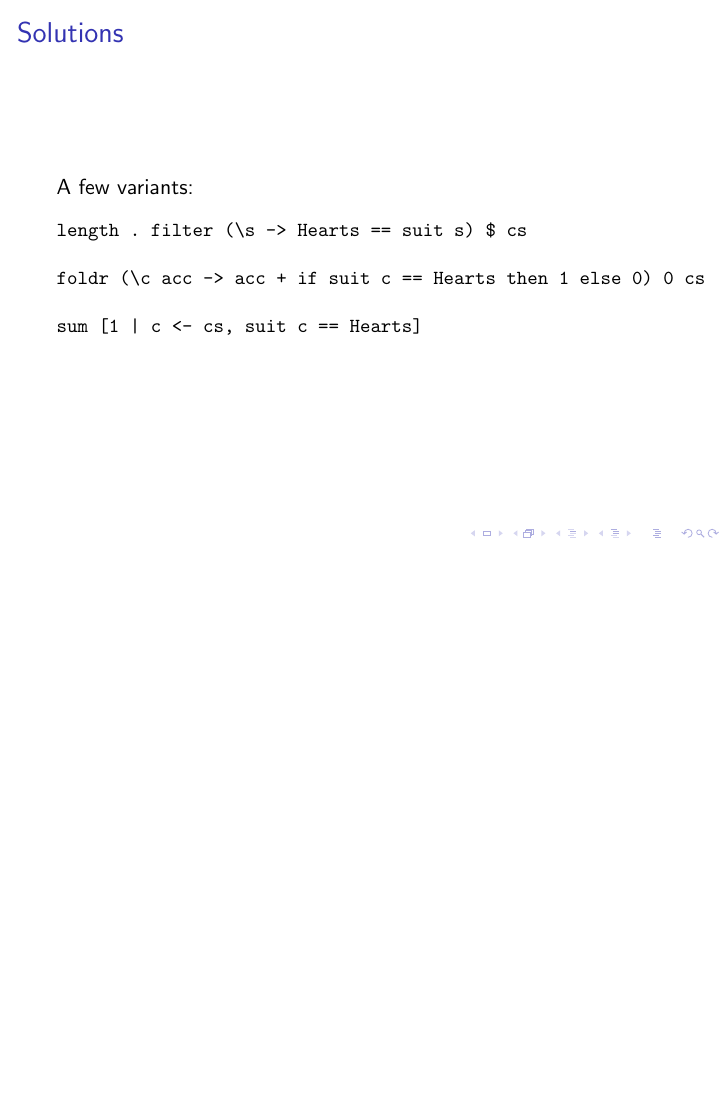
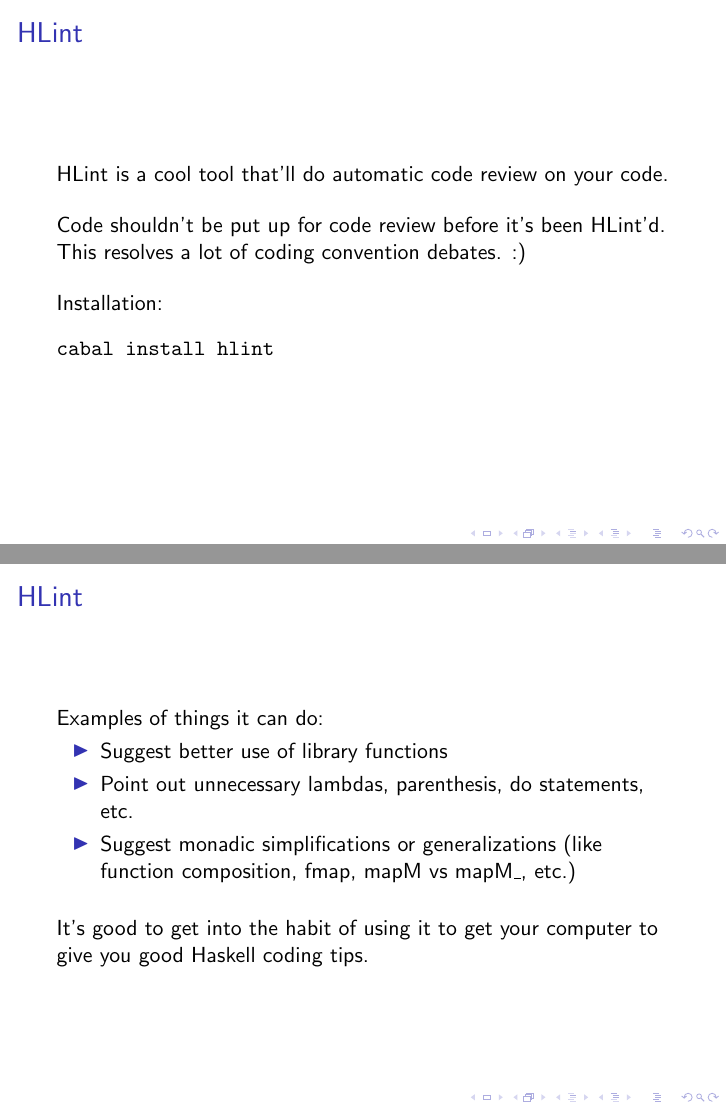
Before and after one commit to nurpax/haskell-dojo, LaTeX slides (dojo2.1_slides.tex): page 12 of 12 before the commit and pages 13 and 14 of 15 after it, the two joined at a grey line, the shorter picture padded with empty space. Compiled offline with pdfLaTeX.

Commit message:
add hlint tip

```diff
--- a/dojo2.1_slides.tex
+++ b/dojo2.1_slides.tex
@@ -242,4 +242,54 @@
 \end{frame}
 %-----------------------------------------------------------------
 
+%-----------------------------------------------------------------
+\begin{frame}[fragile]
+\frametitle{HLint}
+
+HLint is a cool tool that'll do automatic code review on your code.
+
+\bigskip
+Code shouldn't be put up for code review before it's been HLint'd.
+This resolves a lot of coding convention debates. :)
+
+\bigskip
+Installation:
+\begin{verbatim}
+cabal install hlint
+\end{verbatim}
+
+\end{frame}
+%-----------------------------------------------------------------
+
+
+%-----------------------------------------------------------------
+\begin{frame}[fragile]
+\frametitle{HLint}
+
+Examples of things it can do:
+
+\begin{itemize}
+  \item Suggest better use of library functions
+  \item Point out unnecessary lambdas, parenthesis, do statements, etc.
+  \item Suggest monadic simplifications or generalizations (like
+    function composition, fmap, mapM vs mapM\_, etc.)
+\end{itemize}
+\bigskip
+
+It's good to get into the habit of using it to get your computer to
+give you good Haskell coding tips.
+
+\end{frame}
+%-----------------------------------------------------------------
+
+
+%-----------------------------------------------------------------
+\begin{frame}[fragile]
+\frametitle{HLint, examples}
+
+\verbatiminput{hlint-ex.hs}
+
+\end{frame}
+%-----------------------------------------------------------------
+
 \end{document}
```
Also changed, not shown: 1 other file.
